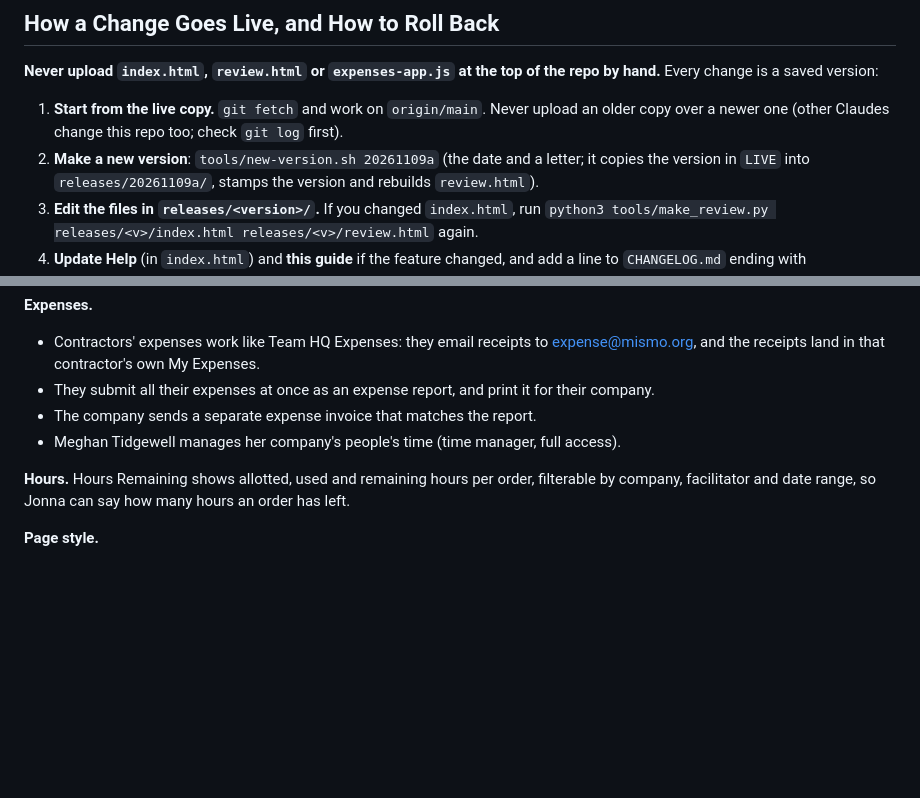
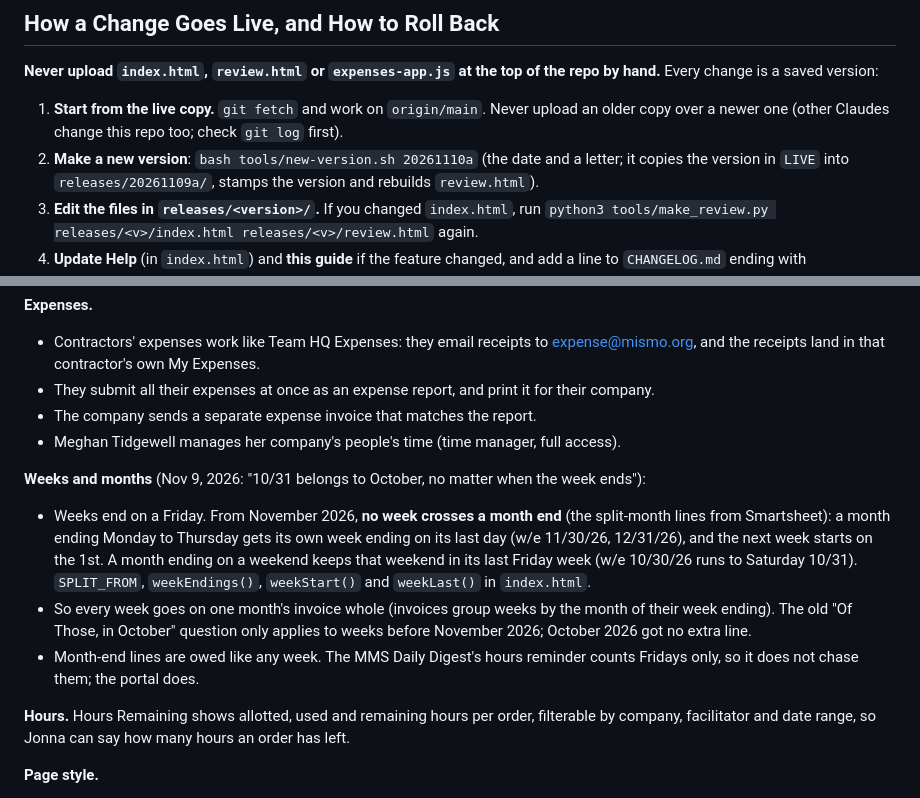
Before and after one commit to GitMISMO/service-orders, a Markdown page: DEVELOPING.md, 2 parts joined by grey strips. Drawn GitHub-style; blank space fills up the shorter version.

Commit message:
Change log and guide: split months [20261109a]

```diff
--- a/DEVELOPING.md
+++ b/DEVELOPING.md
@@ -122,7 +122,7 @@ Every change is a saved version:
 
 1. **Start from the live copy.** `git fetch` and work on `origin/main`. Never upload an older copy
    over a newer one (other Claudes change this repo too; check `git log` first).
-2. **Make a new version**: `tools/new-version.sh 20261109a` (the date and a letter; it copies the
+2. **Make a new version**: `bash tools/new-version.sh 20261110a` (the date and a letter; it copies the
    version in `LIVE` into `releases/20261109a/`, stamps the version and rebuilds `review.html`).
 3. **Edit the files in `releases/<version>/`.** If you changed `index.html`, run
    `python3 tools/make_review.py releases/<v>/index.html releases/<v>/review.html` again.
@@ -249,6 +249,11 @@ Every email is the branded email with a button. The button is **Send for Review*
 - The company sends a separate expense invoice that matches the report.
 - Meghan Tidgewell manages her company's people's time (time manager, full access).
 
+**Weeks and months** (Nov 9, 2026: "10/31 belongs to October, no matter when the week ends"):
+- Weeks end on a Friday. From November 2026, **no week crosses a month end** (the split-month lines from Smartsheet): a month ending Monday to Thursday gets its own week ending on its last day (w/e 11/30/26, 12/31/26), and the next week starts on the 1st. A month ending on a weekend keeps that weekend in its last Friday week (w/e 10/30/26 runs to Saturday 10/31). `SPLIT_FROM`, `weekEndings()`, `weekStart()` and `weekLast()` in `index.html`.
+- So every week goes on one month's invoice whole (invoices group weeks by the month of their week ending). The old "Of Those, in October" question only applies to weeks before November 2026; October 2026 got no extra line.
+- Month-end lines are owed like any week. The MMS Daily Digest's hours reminder counts Fridays only, so it does not chase them; the portal does.
+
 **Hours.** Hours Remaining shows allotted, used and remaining hours per order, filterable by company, facilitator and date range, so Jonna can say how many hours an order has left.
 
 **Page style.**
```
Also changed, not shown: CHANGELOG.md (+4 -0 lines).
